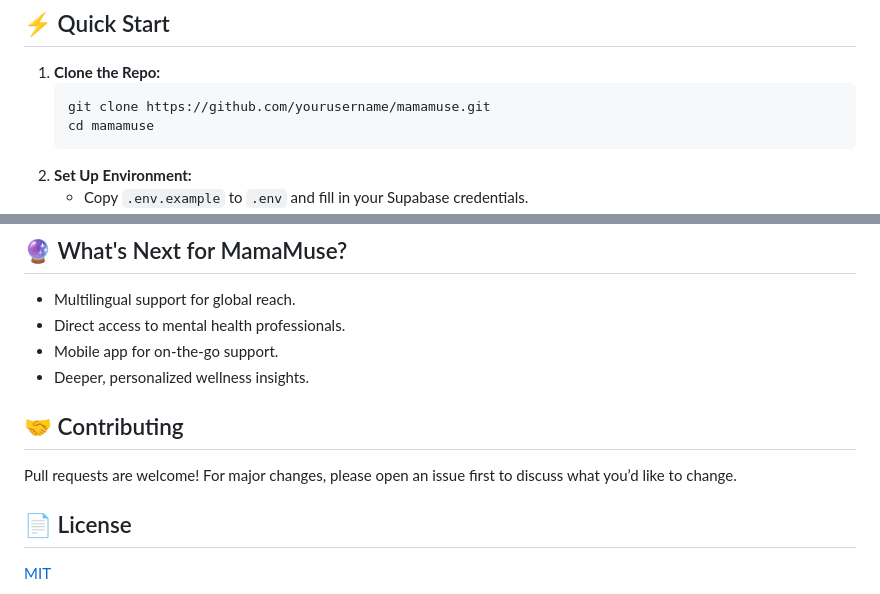
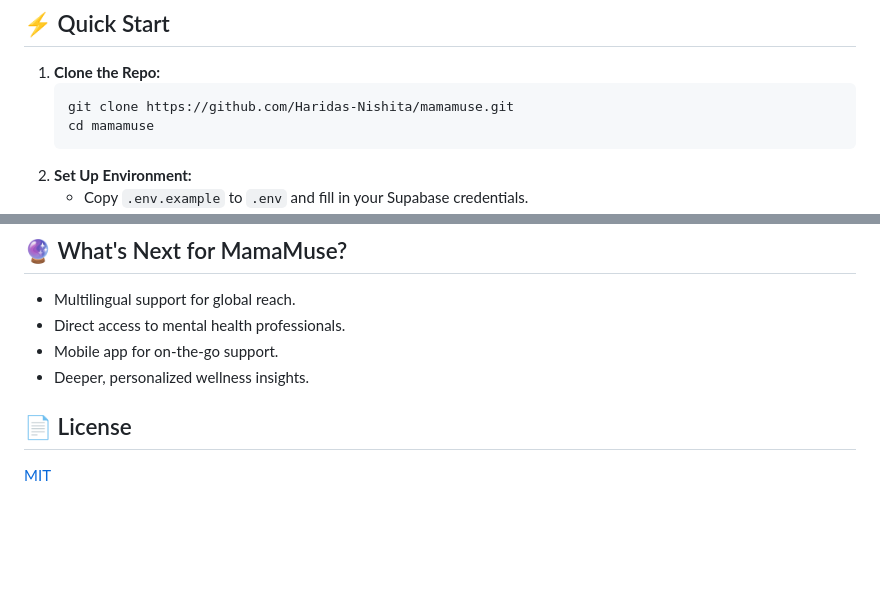
Before and after one commit to Haridas-Nishita/mamamuse, a Markdown page: README.md, 2 parts joined by grey strips. GitHub-like rendering; blank space fills up the shorter version.

````diff
--- a/README.md
+++ b/README.md
@@ -50,7 +48,7 @@ MamaMuse is an AI-powered mental wellness platform for expecting mothers. It off
 ## ⚡ Quick Start
 1. **Clone the Repo:**
    ```bash
-   git clone https://github.com/yourusername/mamamuse.git
+   git clone https://github.com/Haridas-Nishita/mamamuse.git
    cd mamamuse
    ```
 2. **Set Up Environment:**
@@ -92,8 +90,6 @@ MamaMuse is an AI-powered mental wellness platform for expecting mothers. It off
 - Mobile app for on-the-go support.
 - Deeper, personalized wellness insights.
 
-## 🤝 Contributing
-Pull requests are welcome! For major changes, please open an issue first to discuss what you’d like to change.
 
 ## 📄 License
 [MIT](LICENSE)
````
Also changed, not shown: other parts of README.md (+0 -2 lines).
